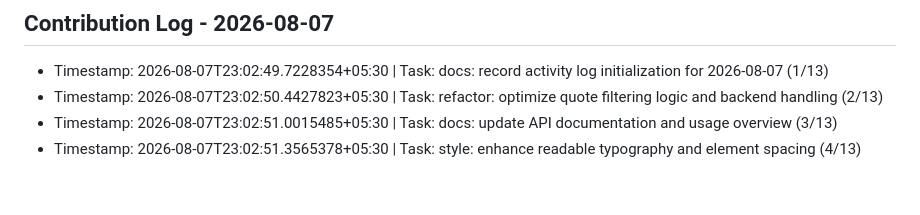
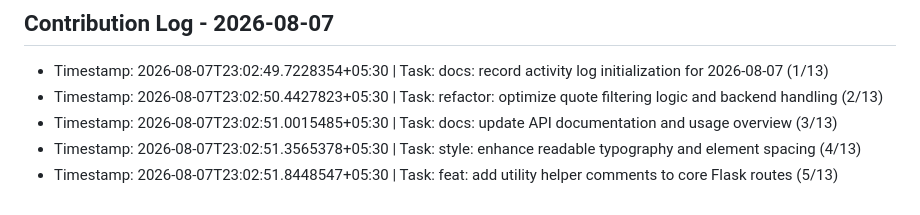
Before and after one commit to ashutosh096/Quote-flask, a Markdown page: CONTRIBUTIONS.md, the part around the change. GitHub-like rendering.

Commit message:
feat: add utility helper comments to core Flask routes (5/13)

```diff
--- a/CONTRIBUTIONS.md
+++ b/CONTRIBUTIONS.md
@@ -35,3 +35,4 @@
 - Timestamp: 2026-08-07T23:02:50.4427823+05:30 | Task: refactor: optimize quote filtering logic and backend handling (2/13)
 - Timestamp: 2026-08-07T23:02:51.0015485+05:30 | Task: docs: update API documentation and usage overview (3/13)
 - Timestamp: 2026-08-07T23:02:51.3565378+05:30 | Task: style: enhance readable typography and element spacing (4/13)
+- Timestamp: 2026-08-07T23:02:51.8448547+05:30 | Task: feat: add utility helper comments to core Flask routes (5/13)
```
